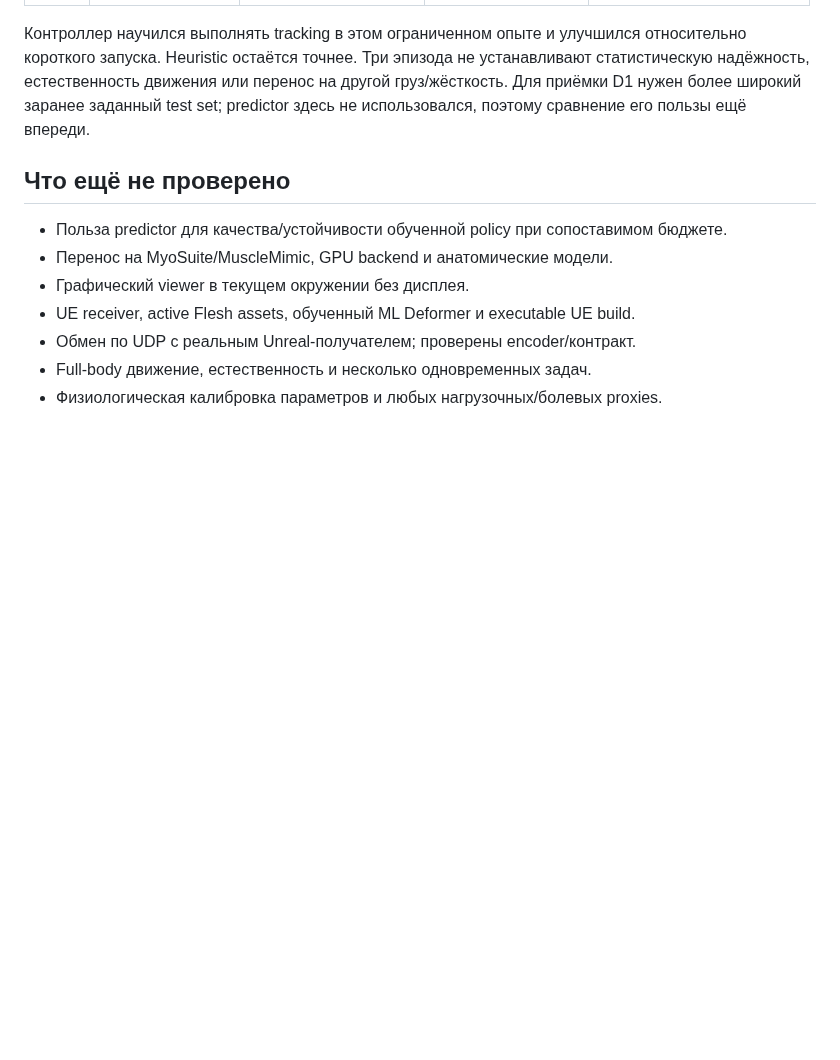
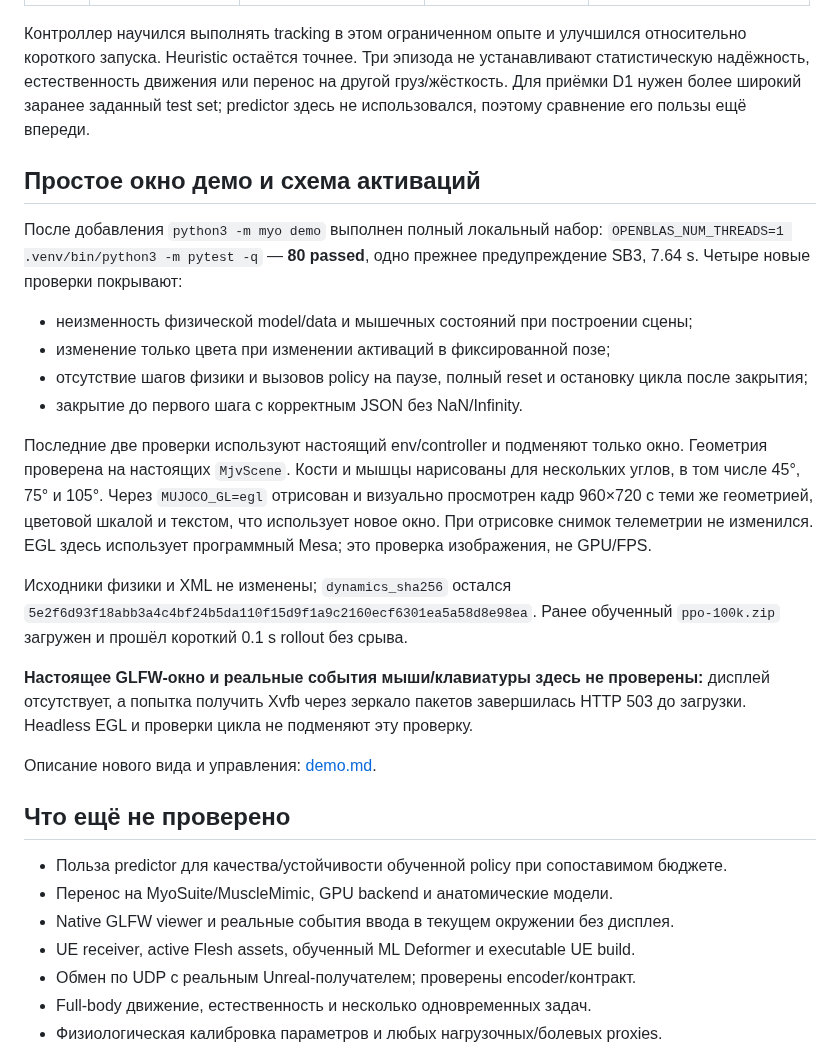
Before and after one commit to boris-shurygin/myo, a Markdown page: docs/validation.md, the part around the change. Drawn GitHub-style; blank space fills up the shorter version.

```diff
--- a/docs/validation.md
+++ b/docs/validation.md
@@ -178,11 +178,40 @@ python3 -m myo rollout --controller runs/ppo-100k.zip --seconds 10 --seed 100
 на другой груз/жёсткость. Для приёмки D1 нужен более широкий заранее заданный
 test set; predictor здесь не использовался, поэтому сравнение его пользы ещё впереди.
 
+## Простое окно демо и схема активаций
+
+После добавления `python3 -m myo demo` выполнен полный локальный набор:
+`OPENBLAS_NUM_THREADS=1 .venv/bin/python3 -m pytest -q` — **80 passed**, одно
+прежнее предупреждение SB3, 7.64 s. Четыре новые проверки покрывают:
+
+- неизменность физической model/data и мышечных состояний при построении сцены;
+- изменение только цвета при изменении активаций в фиксированной позе;
+- отсутствие шагов физики и вызовов policy на паузе, полный reset и остановку
+  цикла после закрытия;
+- закрытие до первого шага с корректным JSON без NaN/Infinity.
+
+Последние две проверки используют настоящий env/controller и подменяют только
+окно. Геометрия проверена на настоящих `MjvScene`. Кости и мышцы нарисованы для
+нескольких углов, в том числе 45°, 75° и 105°. Через `MUJOCO_GL=egl` отрисован
+и визуально просмотрен кадр 960×720 с теми же геометрией, цветовой шкалой и
+текстом, что использует новое окно. При отрисовке снимок телеметрии не изменился.
+EGL здесь использует программный Mesa; это проверка изображения, не GPU/FPS.
+
+Исходники физики и XML не изменены; `dynamics_sha256` остался
+`5e2f6d93f18abb3a4c4bf24b5da110f15d9f1a9c2160ecf6301ea5a58d8e98ea`.
+Ранее обученный `ppo-100k.zip` загружен и прошёл короткий 0.1 s rollout без срыва.
+
+**Настоящее GLFW-окно и реальные события мыши/клавиатуры здесь не проверены:**
+дисплей отсутствует, а попытка получить Xvfb через зеркало пакетов завершилась
+HTTP 503 до загрузки. Headless EGL и проверки цикла не подменяют эту проверку.
+
+Описание нового вида и управления: [demo.md](demo.md).
+
 ## Что ещё не проверено
 
 - Польза predictor для качества/устойчивости обученной policy при сопоставимом бюджете.
 - Перенос на MyoSuite/MuscleMimic, GPU backend и анатомические модели.
-- Графический viewer в текущем окружении без дисплея.
+- Native GLFW viewer и реальные события ввода в текущем окружении без дисплея.
 - UE receiver, active Flesh assets, обученный ML Deformer и executable UE build.
 - Обмен по UDP с реальным Unreal-получателем; проверены encoder/контракт.
 - Full-body движение, естественность и несколько одновременных задач.
```
Also changed, not shown: README.md (+24 -9 lines), docs/demo.md (added, +96 -0 lines), docs/images/arm-demo.png (added), 4 other files.
